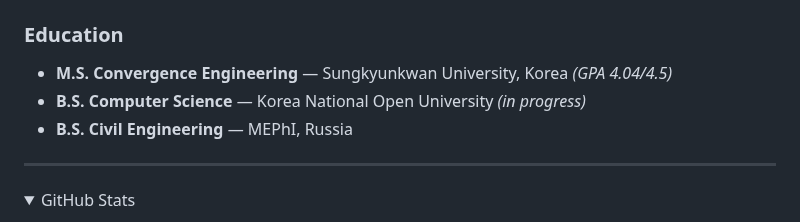
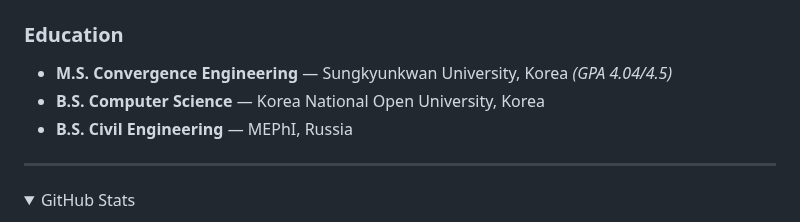
Before and after one commit to aksovius/aksovius, a Markdown page: README.md, the part around the change. GitHub-like rendering; folded sections open.

Commit message:
Update education section in README

```diff
--- a/README.md
+++ b/README.md
@@ -87,7 +87,7 @@ Led consolidation of 11 React services + legacy code into Turborepo monorepo. Re
 ### Education
 
 - **M.S. Convergence Engineering** — Sungkyunkwan University, Korea *(GPA 4.04/4.5)*
-- **B.S. Computer Science** — Korea National Open University *(in progress)*
+- **B.S. Computer Science** — Korea National Open University, Korea
 - **B.S. Civil Engineering** — MEPhI, Russia
 
 ---
```
